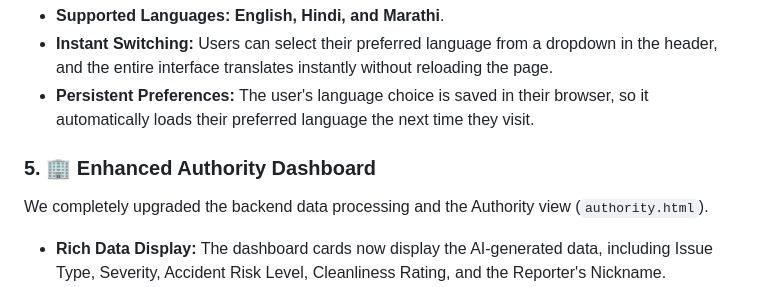
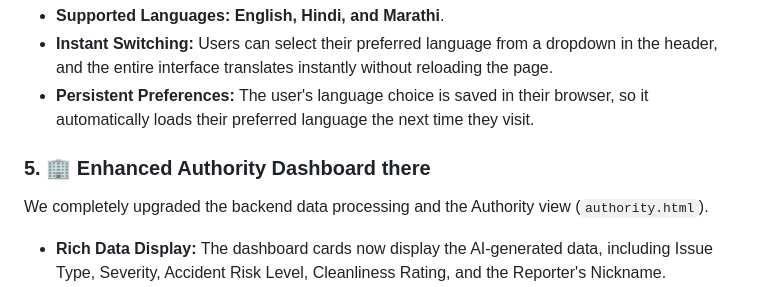
Before and after one commit to Manish-coderdotcom/social-problem-detector, a Markdown page: README.md, the part around the change. Rendered like a GitHub page.

```diff
--- a/README.md
+++ b/README.md
@@ -61,7 +61,8 @@ To ensure the app is accessible to a diverse population, we added a robust real-
 * **Instant Switching:** Users can select their preferred language from a dropdown in the header, and the entire interface translates instantly without reloading the page.
 * **Persistent Preferences:** The user's language choice is saved in their browser, so it automatically loads their preferred language the next time they visit.
 
-### 5. 🏢 Enhanced Authority Dashboard
+### 5. 🏢 Enhanced Authority Dashboard there
+
 We completely upgraded the backend data processing and the Authority view (`authority.html`).
 * **Rich Data Display:** The dashboard cards now display the AI-generated data, including Issue Type, Severity, Accident Risk Level, Cleanliness Rating, and the Reporter's Nickname.
 * **Status Management:** Authorities can view the hazard on the map, mark issues as "Resolved", or "Reopen" them directly from the dashboard.
```
